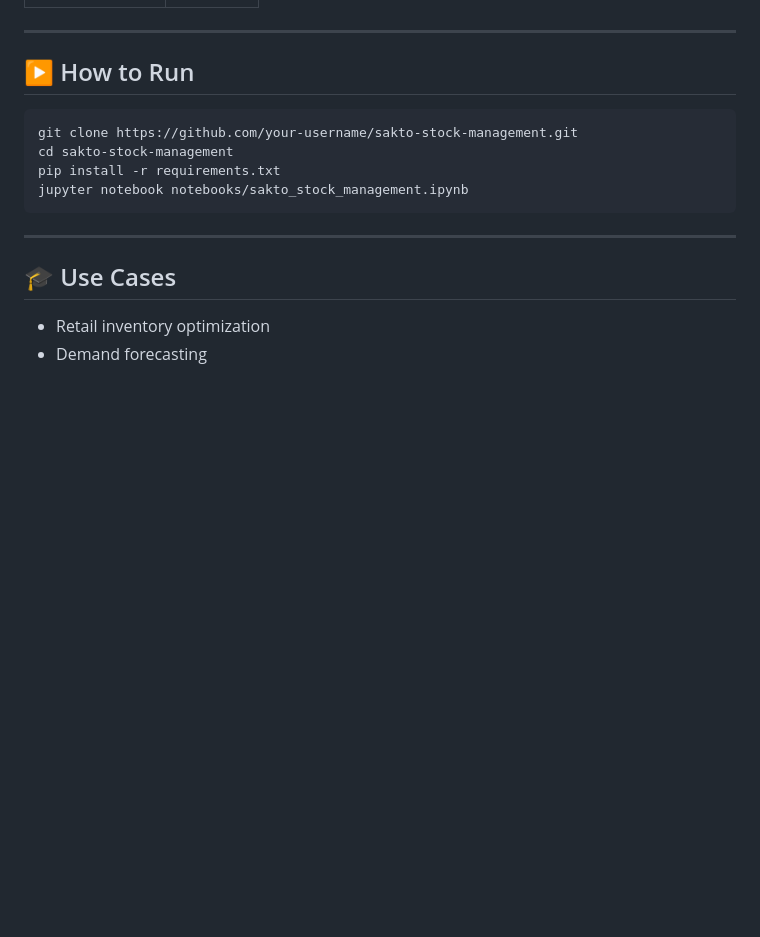
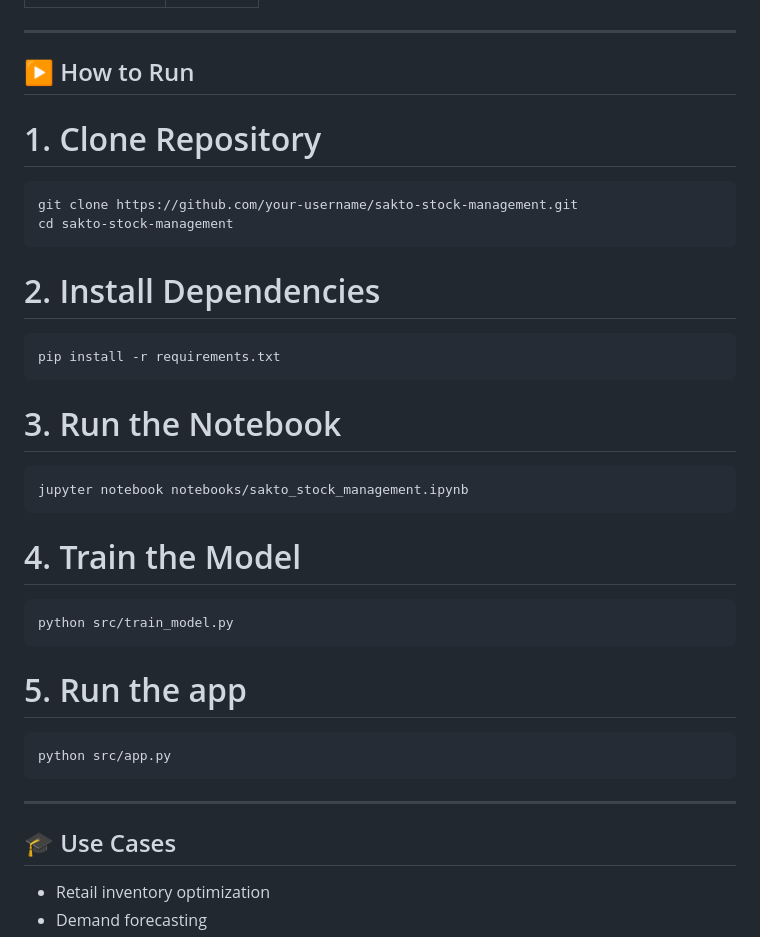
Before and after one commit to NORA1604/Final-Project-ML---KRR-2526-Group-9, a Markdown page: README.md, the part around the change. Drawn GitHub-style; blank space fills up the shorter version.

Commit message:
Update README with setup and usage instructions
Added instructions for cloning the repository, installing dependencies, running the notebook, training the model, and running the app.

````diff
--- a/README.md
+++ b/README.md
@@ -104,11 +104,30 @@ sakto-stock-management/
 
 ## ▶️ How to Run
 
+# 1. Clone Repository
 ```bash
 git clone https://github.com/your-username/sakto-stock-management.git
 cd sakto-stock-management
+```
+
+# 2. Install Dependencies
+```bash
 pip install -r requirements.txt
+```
+
+# 3. Run the Notebook
+```bash
 jupyter notebook notebooks/sakto_stock_management.ipynb
+```
+
+# 4. Train the Model
+```bash
+python src/train_model.py
+```
+
+# 5. Run the app
+```bash
+python src/app.py
 ```
 
 ---
````
